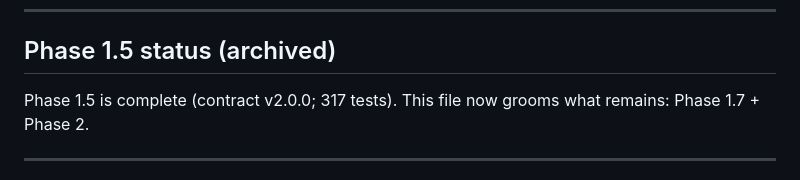
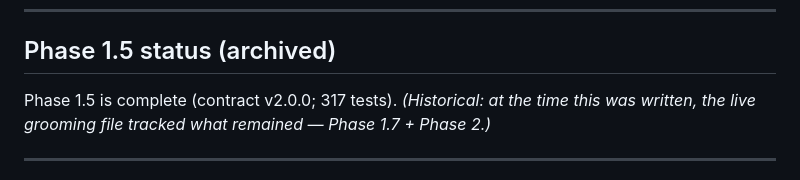
Before and after one commit to suchakra/career-engine, a Markdown page: docs/history/GROOMING_ARCHIVE.md, the part around one of its changes. Rendered like a GitHub page.

```diff
--- a/docs/history/GROOMING_ARCHIVE.md
+++ b/docs/history/GROOMING_ARCHIVE.md
@@ -14,8 +14,8 @@
 
 ## Phase 1.5 status (archived)
 
-Phase 1.5 is complete (contract v2.0.0; 317 tests). This file now grooms what remains:
-Phase 1.7 + Phase 2.
+Phase 1.5 is complete (contract v2.0.0; 317 tests). _(Historical: at the time this was written, the
+live grooming file tracked what remained — Phase 1.7 + Phase 2.)_
 
 ---
 
```
Also changed, not shown: other parts of docs/history/GROOMING_ARCHIVE.md (+25 -25 lines), docs/CONTEXT_STRATEGY.md (+3 -2 lines), docs/GROOMING.md (+1 -1 lines).
